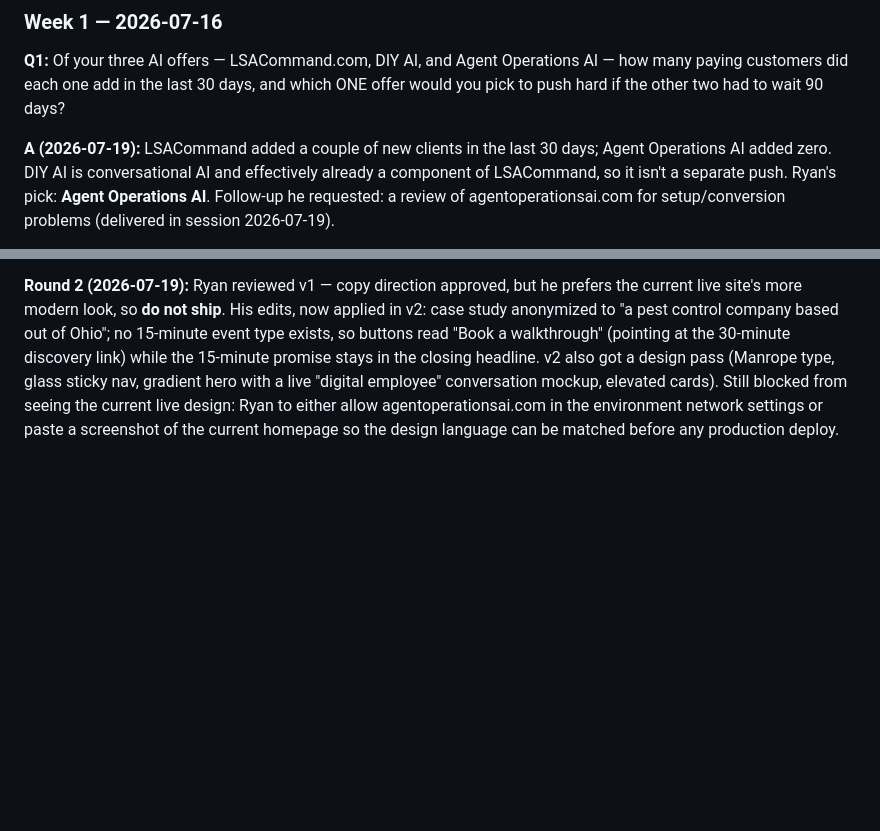
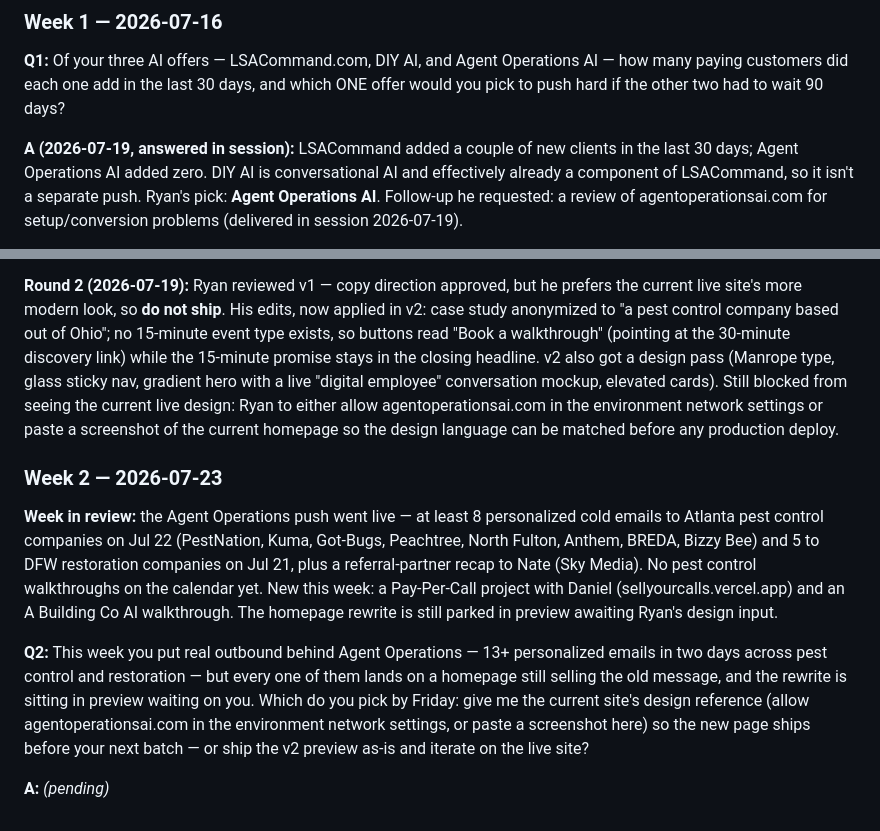
Before and after one commit to diyaidev/Claude, a Markdown page: goals/weekly-goal-check-in.md, 2 parts joined by grey strips. Rendered like a GitHub page; blank space fills up the shorter version.

Commit message:
Week 2 check-in: outbound is live, landing page decision pending
Logs the Jul 21-22 pest control and restoration outbound push and asks
Ryan to choose by Friday: provide the current design reference so the
homepage rewrite ships, or ship the v2 preview as-is.

Co-Authored-By: Claude Fable 5 <noreply@anthropic.com>
Claude-Session: https://claude.ai/code/session_01MifwQrdPVnWCpPrBJRnvaz

```diff
--- a/goals/weekly-goal-check-in.md
+++ b/goals/weekly-goal-check-in.md
@@ -54,7 +54,7 @@ rather than a separate offer.
 paying customers did each one add in the last 30 days, and which ONE offer would you pick to
 push hard if the other two had to wait 90 days?
 
-**A (2026-07-19):** LSACommand added a couple of new clients in the last 30 days; Agent
+**A (2026-07-19, answered in session):** LSACommand added a couple of new clients in the last 30 days; Agent
 Operations AI added zero. DIY AI is conversational AI and effectively already a component of
 LSACommand, so it isn't a separate push. Ryan's pick: **Agent Operations AI**. Follow-up he
 requested: a review of agentoperationsai.com for setup/conversion problems (delivered in
@@ -89,3 +89,22 @@ glass sticky nav, gradient hero with a live "digital employee" conversation mock
 cards). Still blocked from seeing the current live design: Ryan to either allow
 agentoperationsai.com in the environment network settings or paste a screenshot of the current
 homepage so the design language can be matched before any production deploy.
+
+### Week 2 — 2026-07-23
+
+**Week in review:** the Agent Operations push went live — at least 8 personalized cold emails
+to Atlanta pest control companies on Jul 22 (PestNation, Kuma, Got-Bugs, Peachtree, North
+Fulton, Anthem, BREDA, Bizzy Bee) and 5 to DFW restoration companies on Jul 21, plus a
+referral-partner recap to Nate (Sky Media). No pest control walkthroughs on the calendar yet.
+New this week: a Pay-Per-Call project with Daniel (sellyourcalls.vercel.app) and an
+A Building Co AI walkthrough. The homepage rewrite is still parked in preview awaiting Ryan's
+design input.
+
+**Q2:** This week you put real outbound behind Agent Operations — 13+ personalized emails in
+two days across pest control and restoration — but every one of them lands on a homepage still
+selling the old message, and the rewrite is sitting in preview waiting on you. Which do you
+pick by Friday: give me the current site's design reference (allow agentoperationsai.com in
+the environment network settings, or paste a screenshot here) so the new page ships before
+your next batch — or ship the v2 preview as-is and iterate on the live site?
+
+**A:** _(pending)_
```
